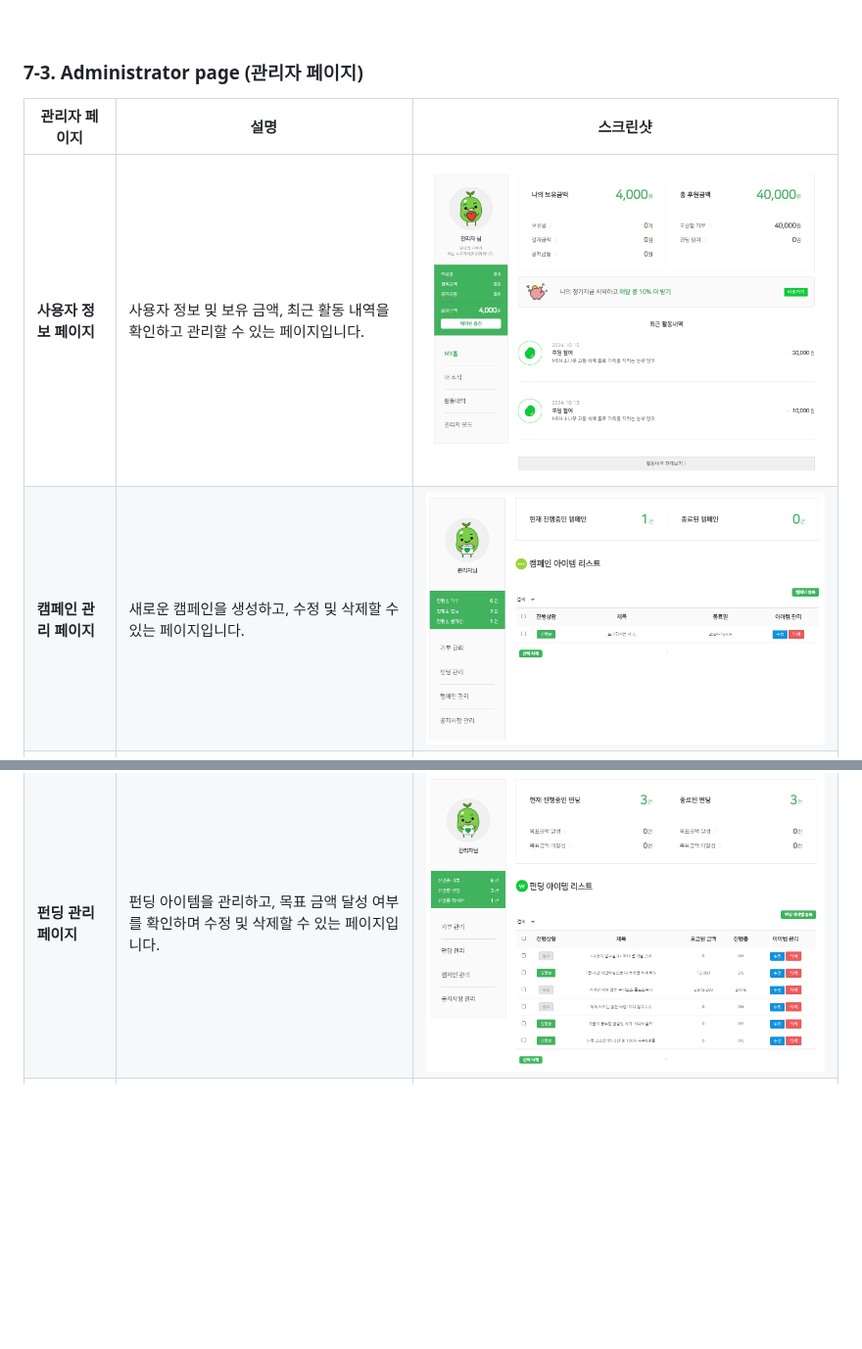
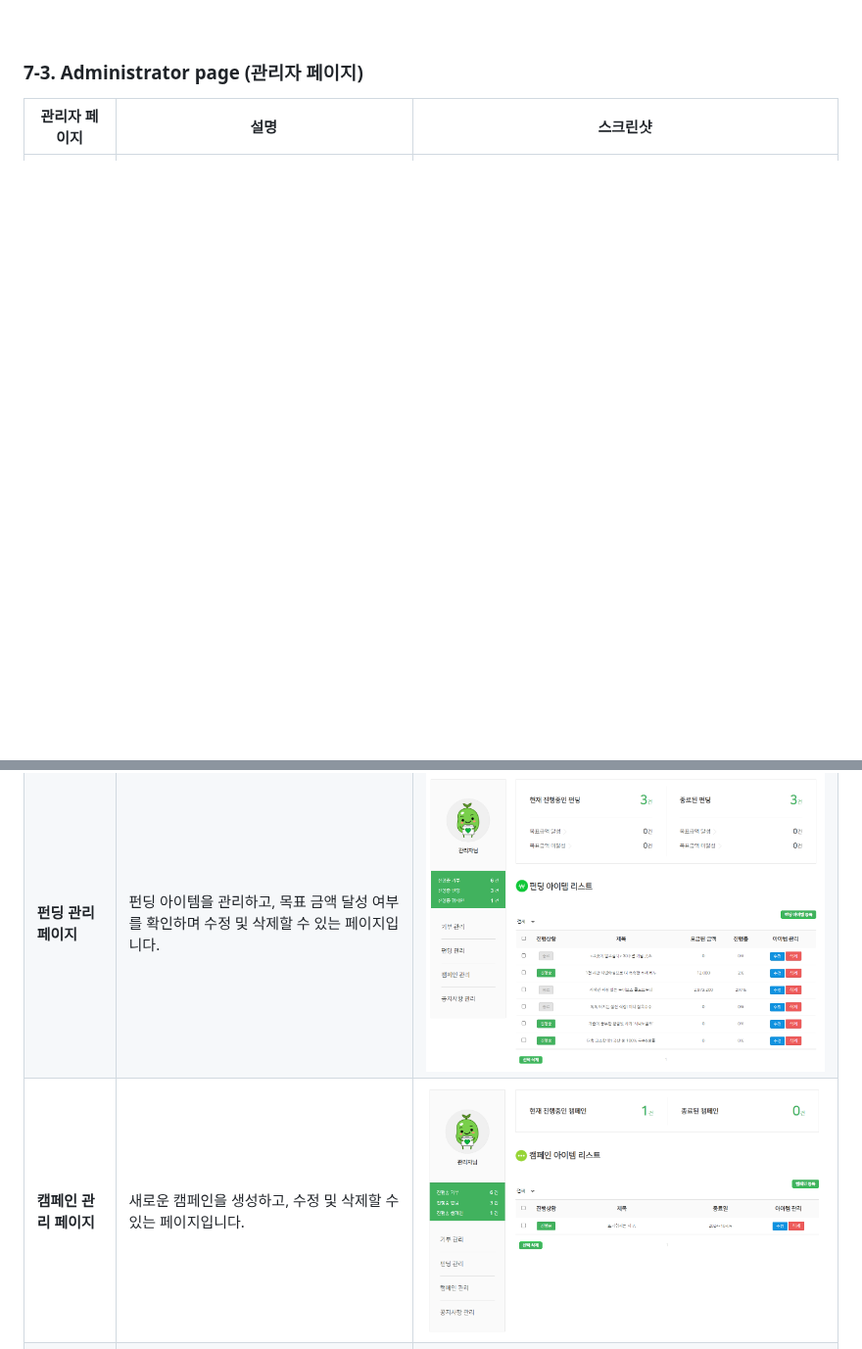
Before and after one commit to leeyerimmm/HappyBean, a Markdown page: README.md, 2 parts joined by grey strips. Shown at 98% size. Drawn GitHub-style; blank space fills up the shorter version.

```diff
--- a/README.md
+++ b/README.md
@@ -208,8 +208,7 @@ Happypotato/
 
 | 관리자 페이지 | 설명 | 스크린샷 |
 |---------------|------|-----------|
-| **사용자 정보 페이지** | 사용자 정보 및 보유 금액, 최근 활동 내역을 확인하고 관리할 수 있는 페이지입니다. | ![사용자 정보 페이지](./images/maneger_user_info.png) |
-| **캠페인 관리 페이지** | 새로운 캠페인을 생성하고, 수정 및 삭제할 수 있는 페이지입니다. | ![캠페인 관리 페이지](./images/maneger_campaign.png) |
 | **기부 관리 페이지** | 기부 프로젝트를 관리하고, 목표 금액 달성 여부를 확인하며 수정 및 삭제할 수 있는 페이지입니다. | ![기부 관리 페이지](./images/maneger_donation.png) |
 | **펀딩 관리 페이지** | 펀딩 아이템을 관리하고, 목표 금액 달성 여부를 확인하며 수정 및 삭제할 수 있는 페이지입니다. | ![펀딩 관리 페이지](./images/maneger_funding.png) |
+| **캠페인 관리 페이지** | 새로운 캠페인을 생성하고, 수정 및 삭제할 수 있는 페이지입니다. | ![캠페인 관리 페이지](./images/maneger_campaign.png) |
 | **공지사항 관리 페이지** | 새로운 공지사항을 작성하고 수정 및 삭제할 수 있는 페이지입니다. | ![공지사항 관리 페이지](./images/maneger_notice.png) |
```
